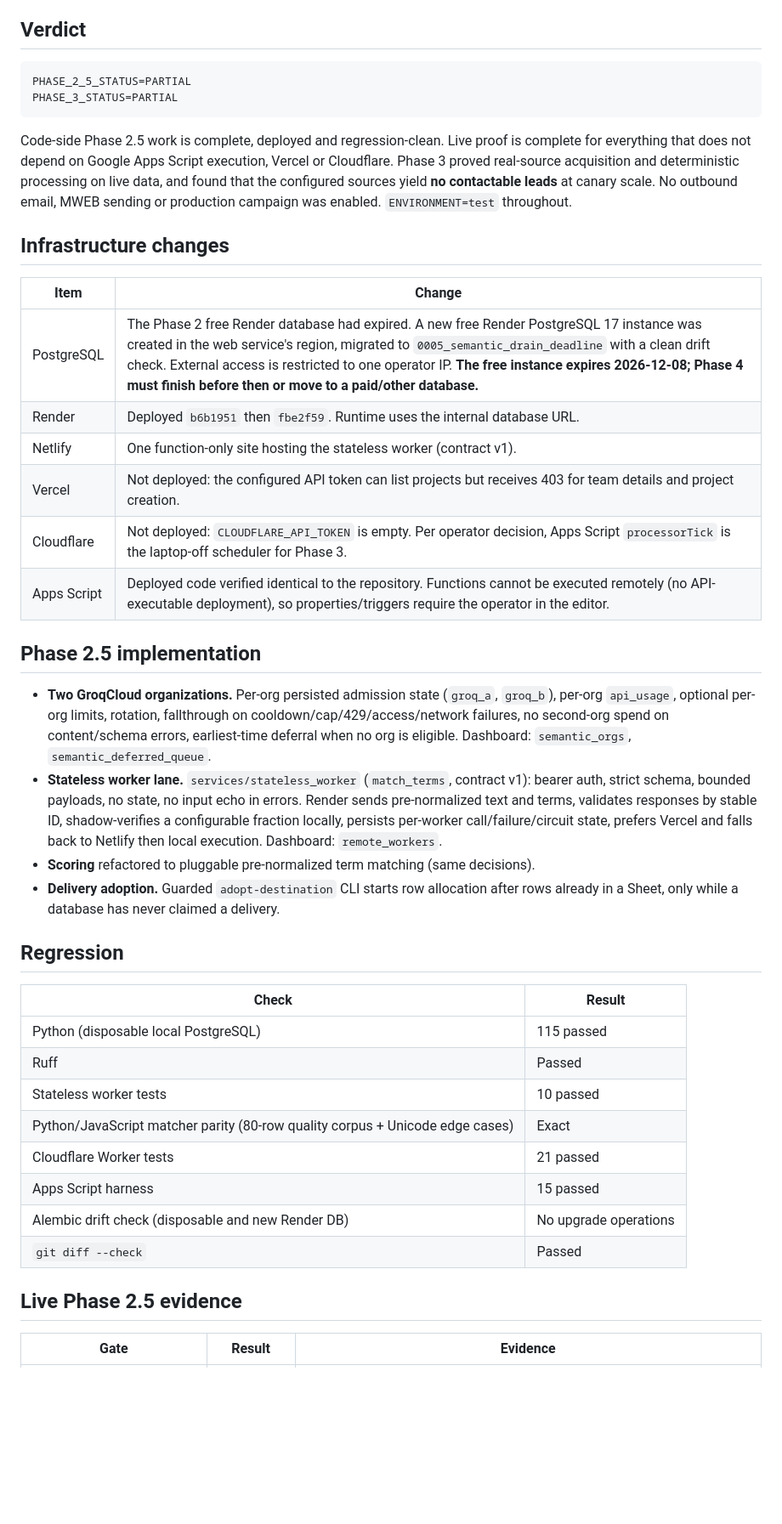
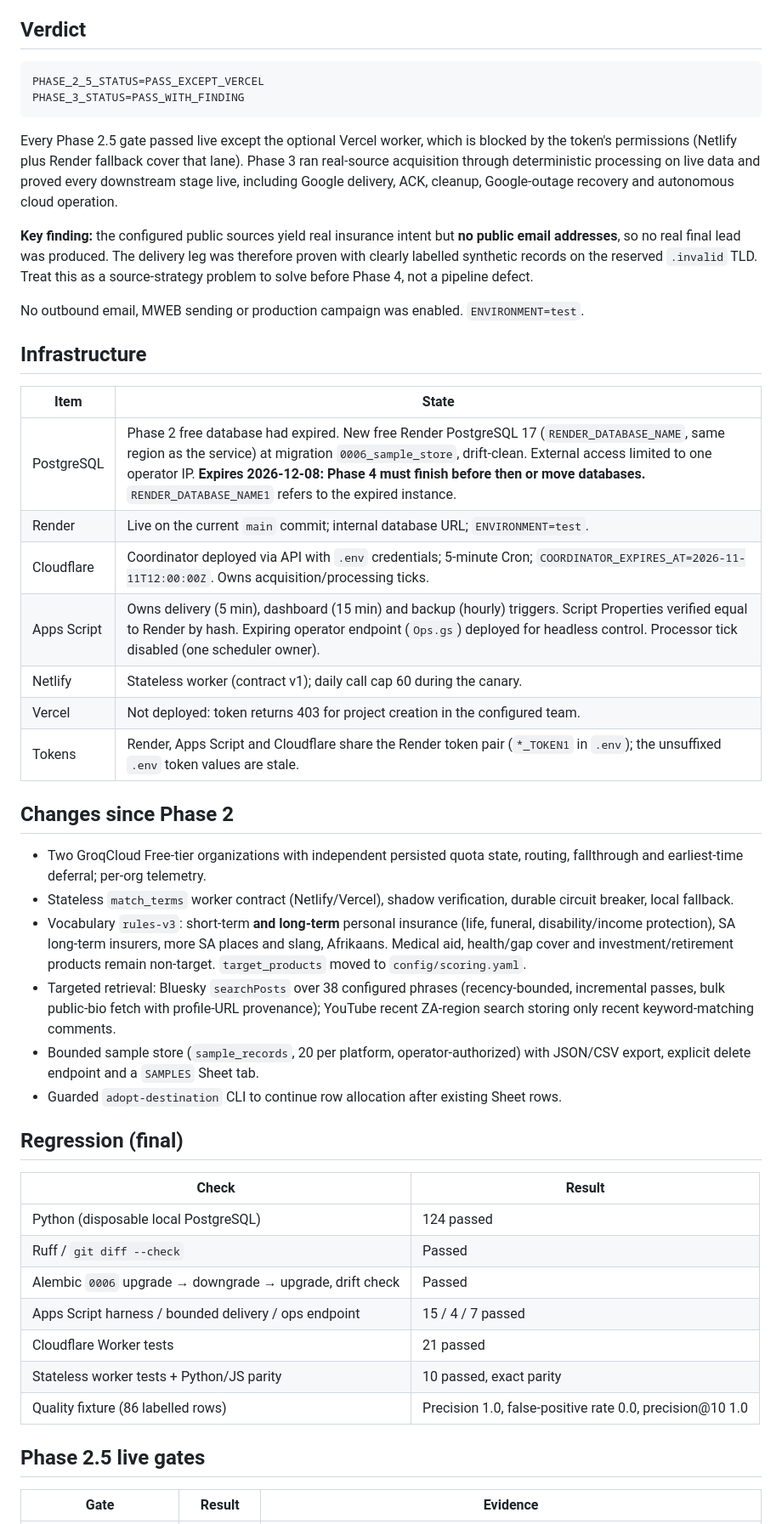
Before and after one commit to MrMoneyDeveloper/LeadGenShortTerm, a Markdown page: docs/PHASE_2_5_AND_3_REPORT.md, the part around one of its changes. Shown at 85% size. GitHub-like rendering; blank space fills up the shorter version.

````diff
--- a/docs/PHASE_2_5_AND_3_REPORT.md
+++ b/docs/PHASE_2_5_AND_3_REPORT.md
@@ -5,56 +5,64 @@ Updated: 2026-11-08
 ## Verdict
 
 ```text
-PHASE_2_5_STATUS=PARTIAL
-PHASE_3_STATUS=PARTIAL
+PHASE_2_5_STATUS=PASS_EXCEPT_VERCEL
+PHASE_3_STATUS=PASS_WITH_FINDING
 ```
 
-Code-side Phase 2.5 work is complete, deployed and regression-clean. Live proof is complete
-for everything that does not depend on Google Apps Script execution, Vercel or Cloudflare.
-Phase 3 proved real-source acquisition and deterministic processing on live data, and found
-that the configured sources yield **no contactable leads** at canary scale. No outbound email,
-MWEB sending or production campaign was enabled. `ENVIRONMENT=test` throughout.
+Every Phase 2.5 gate passed live except the optional Vercel worker, which is blocked by the
+token's permissions (Netlify plus Render fallback cover that lane). Phase 3 ran real-source
+acquisition through deterministic processing on live data and proved every downstream stage
+live, including Google delivery, ACK, cleanup, Google-outage recovery and autonomous cloud operation.
 
-## Infrastructure changes
+**Key finding:** the configured public sources yield real insurance intent but **no public
+email addresses**, so no real final lead was produced. The delivery leg was therefore proven
+with clearly labelled synthetic records on the reserved `.invalid` TLD. Treat this as a
+source-strategy problem to solve before Phase 4, not a pipeline defect.
 
-| Item | Change |
+No outbound email, MWEB sending or production campaign was enabled. `ENVIRONMENT=test`.
+
+## Infrastructure
+
+| Item | State |
 |---|---|
-| PostgreSQL | The Phase 2 free Render database had expired. A new free Render PostgreSQL 17 instance was created in the web service's region, migrated to `0005_semantic_drain_deadline` with a clean drift check. External access is restricted to one operator IP. **The free instance expires 2026-12-08; Phase 4 must finish before then or move to a paid/other database.** |
-| Render | Deployed `b6b1951` then `fbe2f59`. Runtime uses the internal database URL. |
-| Netlify | One function-only site hosting the stateless worker (contract v1). |
-| Vercel | Not deployed: the configured API token can list projects but receives 403 for team details and project creation. |
-| Cloudflare | Not deployed: `CLOUDFLARE_API_TOKEN` is empty. Per operator decision, Apps Script `processorTick` is the laptop-off scheduler for Phase 3. |
-| Apps Script | Deployed code verified identical to the repository. Functions cannot be executed remotely (no API-executable deployment), so properties/triggers require the operator in the editor. |
+| PostgreSQL | Phase 2 free database had expired. New free Render PostgreSQL 17 (`RENDER_DATABASE_NAME`, same region as the service) at migration `0006_sample_store`, drift-clean. External access limited to one operator IP. **Expires 2026-12-08: Phase 4 must finish before then or move databases.** `RENDER_DATABASE_NAME1` refers to the expired instance. |
+| Render | Live on the current `main` commit; internal database URL; `ENVIRONMENT=test`. |
+| Cloudflare | Coordinator deployed via API with `.env` credentials; 5-minute Cron; `COORDINATOR_EXPIRES_AT=2026-11-11T12:00:00Z`. Owns acquisition/processing ticks. |
+| Apps Script | Owns delivery (5 min), dashboard (15 min) and backup (hourly) triggers. Script Properties verified equal to Render by hash. Expiring operator endpoint (`Ops.gs`) deployed for headless control. Processor tick disabled (one scheduler owner). |
+| Netlify | Stateless worker (contract v1); daily call cap 60 during the canary. |
+| Vercel | Not deployed: token returns 403 for project creation in the configured team. |
+| Tokens | Render, Apps Script and Cloudflare share the Render token pair (`*_TOKEN1` in `.env`); the unsuffixed `.env` token values are stale. |
 
-## Phase 2.5 implementation
+## Changes since Phase 2
 
-- **Two GroqCloud organizations.** Per-org persisted admission state (`groq_a`, `groq_b`), per-org
-  `api_usage`, optional per-org limits, rotation, fallthrough on cooldown/cap/429/access/network
-  failures, no second-org spend on content/schema errors, earliest-time deferral when no org is
-  eligible. Dashboard: `semantic_orgs`, `semantic_deferred_queue`.
-- **Stateless worker lane.** `services/stateless_worker` (`match_terms`, contract v1): bearer auth,
-  strict schema, bounded payloads, no state, no input echo in errors. Render sends pre-normalized
-  text and terms, validates responses by stable ID, shadow-verifies a configurable fraction
-  locally, persists per-worker call/failure/circuit state, prefers Vercel and falls back to Netlify
-  then local execution. Dashboard: `remote_workers`.
-- **Scoring** refactored to pluggable pre-normalized term matching (same decisions).
-- **Delivery adoption.** Guarded `adopt-destination` CLI starts row allocation after rows already
-  in a Sheet, only while a database has never claimed a delivery.
+- Two GroqCloud Free-tier organizations with independent persisted quota state, routing,
+  fallthrough and earliest-time deferral; per-org telemetry.
+- Stateless `match_terms` worker contract (Netlify/Vercel), shadow verification, durable circuit
+  breaker, local fallback.
+- Vocabulary `rules-v3`: short-term **and long-term** personal insurance (life, funeral,
+  disability/income protection), SA long-term insurers, more SA places and slang, Afrikaans.
+  Medical aid, health/gap cover and investment/retirement products remain non-target.
+  `target_products` moved to `config/scoring.yaml`.
+- Targeted retrieval: Bluesky `searchPosts` over 38 configured phrases (recency-bounded,
+  incremental passes, bulk public-bio fetch with profile-URL provenance); YouTube recent
+  ZA-region search storing only recent keyword-matching comments.
+- Bounded sample store (`sample_records`, 20 per platform, operator-authorized) with JSON/CSV
+  export, explicit delete endpoint and a `SAMPLES` Sheet tab.
+- Guarded `adopt-destination` CLI to continue row allocation after existing Sheet rows.
 
-## Regression
+## Regression (final)
 
 | Check | Result |
 |---|---|
-| Python (disposable local PostgreSQL) | 115 passed |
-| Ruff | Passed |
-| Stateless worker tests | 10 passed |
-| Python/JavaScript matcher parity (80-row quality corpus + Unicode edge cases) | Exact |
+| Python (disposable local PostgreSQL) | 124 passed |
+| Ruff / `git diff --check` | Passed |
+| Alembic `0006` upgrade → downgrade → upgrade, drift check | Passed |
+| Apps Script harness / bounded delivery / ops endpoint | 15 / 4 / 7 passed |
 | Cloudflare Worker tests | 21 passed |
-| Apps Script harness | 15 passed |
-| Alembic drift check (disposable and new Render DB) | No upgrade operations |
-| `git diff --check` | Passed |
+| Stateless worker tests + Python/JS parity | 10 passed, exact parity |
+| Quality fixture (86 labelled rows) | Precision 1.0, false-positive rate 0.0, precision@10 1.0 |
 
-## Live Phase 2.5 evidence
+## Phase 2.5 live gates
 
 | Gate | Result | Evidence |
 |---|---|---|
````
Also changed, not shown: other parts of docs/PHASE_2_5_AND_3_REPORT.md (+53 -35 lines).
